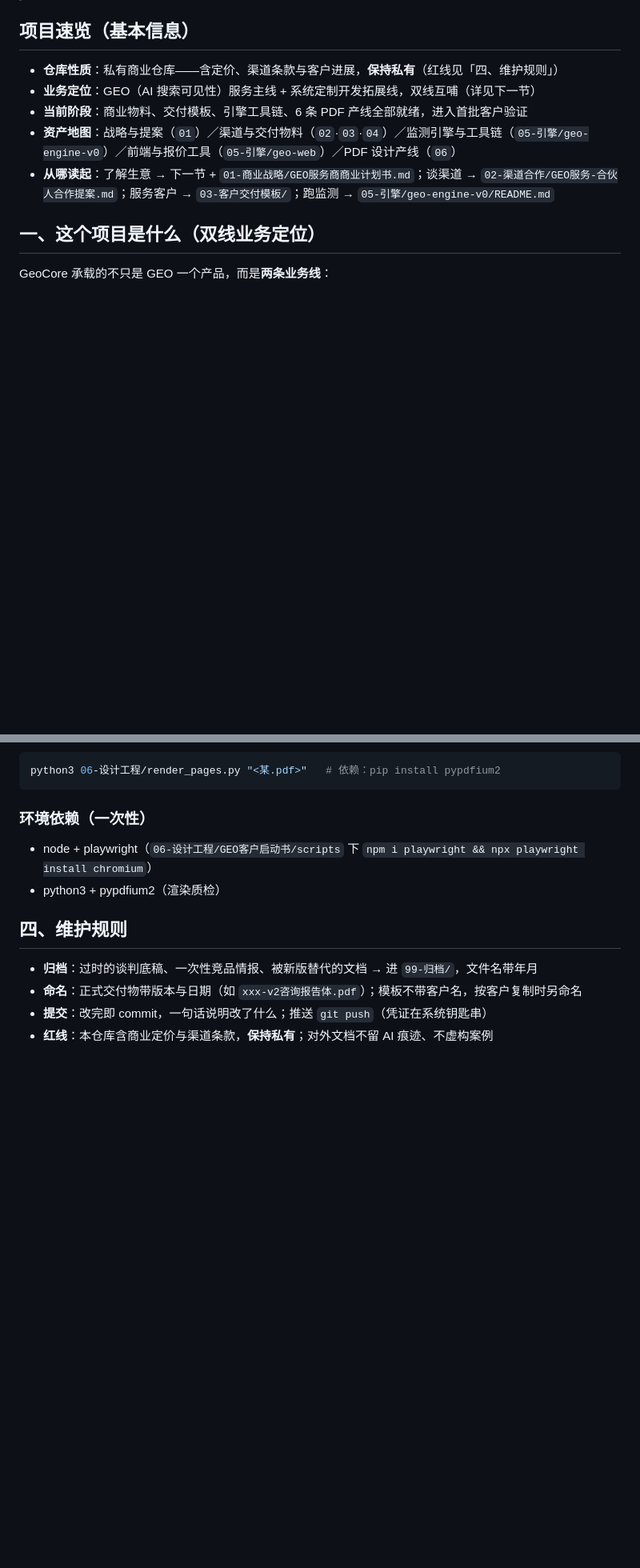
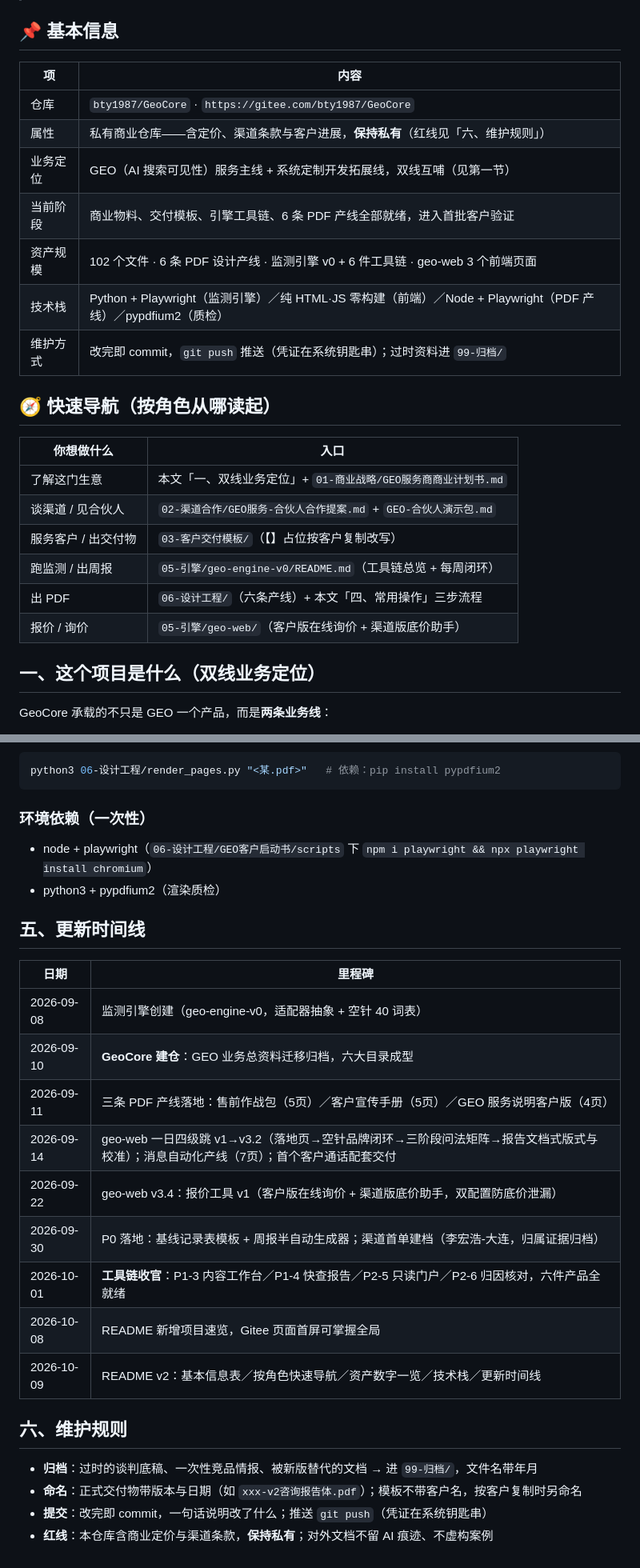
Before and after one commit to bty1987/GeoCore, a Markdown page: README.md, 2 parts joined by grey strips. Shown at 80% size. GitHub-like rendering; blank space fills up the shorter version.

Commit message:
README v2：基本信息表/按角色导航/资产数字一览/技术栈/更新时间线，常用操作补周报·快查·归因·geo-web命令，Gitee首页说明更丰富

```diff
--- a/README.md
+++ b/README.md
@@ -4,12 +6,27 @@
 > 本仓库是 GEO 业务的唯一资料主场：商业战略、渠道合作、客户交付、引擎代码、设计产线、归档情报都在这里。
 
-## 项目速览（基本信息）
+## 📌 基本信息
 
-- **仓库性质**：私有商业仓库——含定价、渠道条款与客户进展，**保持私有**（红线见「四、维护规则」）
-- **业务定位**：GEO（AI 搜索可见性）服务主线 + 系统定制开发拓展线，双线互哺（详见下一节）
-- **当前阶段**：商业物料、交付模板、引擎工具链、6 条 PDF 产线全部就绪，进入首批客户验证
-- **资产地图**：战略与提案（`01`）／渠道与交付物料（`02`·`03`·`04`）／监测引擎与工具链（`05-引擎/geo-engine-v0`）／前端与报价工具（`05-引擎/geo-web`）／PDF 设计产线（`06`）
-- **从哪读起**：了解生意 → 下一节 + `01-商业战略/GEO服务商商业计划书.md`；谈渠道 → `02-渠道合作/GEO服务-合伙人合作提案.md`；服务客户 → `03-客户交付模板/`；跑监测 → `05-引擎/geo-engine-v0/README.md`
+| 项 | 内容 |
+|---|---|
+| 仓库 | `bty1987/GeoCore` · `https://gitee.com/bty1987/GeoCore` |
+| 属性 | 私有商业仓库——含定价、渠道条款与客户进展，**保持私有**（红线见「六、维护规则」） |
+| 业务定位 | GEO（AI 搜索可见性）服务主线 + 系统定制开发拓展线，双线互哺（见第一节） |
+| 当前阶段 | 商业物料、交付模板、引擎工具链、6 条 PDF 产线全部就绪，进入首批客户验证 |
+| 资产规模 | 102 个文件 · 6 条 PDF 设计产线 · 监测引擎 v0 + 6 件工具链 · geo-web 3 个前端页面 |
+| 技术栈 | Python + Playwright（监测引擎）／纯 HTML·JS 零构建（前端）／Node + Playwright（PDF 产线）／pypdfium2（质检） |
+| 维护方式 | 改完即 commit，`git push` 推送（凭证在系统钥匙串）；过时资料进 `99-归档/` |
+
+## 🧭 快速导航（按角色从哪读起）
+
+| 你想做什么 | 入口 |
+|---|---|
+| 了解这门生意 | 本文「一、双线业务定位」+ `01-商业战略/GEO服务商商业计划书.md` |
+| 谈渠道 / 见合伙人 | `02-渠道合作/GEO服务-合伙人合作提案.md` + `GEO-合伙人演示包.md` |
+| 服务客户 / 出交付物 | `03-客户交付模板/`（【】占位按客户复制改写） |
+| 跑监测 / 出周报 | `05-引擎/geo-engine-v0/README.md`（工具链总览 + 每周闭环） |
+| 出 PDF | `06-设计工程/`（六条产线）+ 本文「四、常用操作」三步流程 |
+| 报价 / 询价 | `05-引擎/geo-web/`（客户版在线询价 + 渠道版底价助手） |
 
 ## 一、这个项目是什么（双线业务定位）
 
@@ -106,7 +161,21 @@ python3 06-设计工程/render_pages.py "<某.pdf>"   # 依赖：pip install pyp
 - node + playwright（`06-设计工程/GEO客户启动书/scripts` 下 `npm i playwright && npx playwright install chromium`）
 - python3 + pypdfium2（渲染质检）
 
-## 四、维护规则
+## 五、更新时间线
+
+| 日期 | 里程碑 |
+|---|---|
+| 2026-09-08 | 监测引擎创建（geo-engine-v0，适配器抽象 + 空针 40 词表） |
+| 2026-09-10 | **GeoCore 建仓**：GEO 业务总资料迁移归档，六大目录成型 |
+| 2026-09-11 | 三条 PDF 产线落地：售前作战包（5页）／客户宣传手册（5页）／GEO 服务说明客户版（4页） |
+| 2026-09-14 | geo-web 一日四级跳 v1→v3.2（落地页→空针品牌闭环→三阶段问法矩阵→报告文档式版式与校准）；消息自动化产线（7页）；首个客户通话配套交付 |
+| 2026-09-22 | geo-web v3.4：报价工具 v1（客户版在线询价 + 渠道版底价助手，双配置防底价泄漏） |
+| 2026-09-30 | P0 落地：基线记录表模板 + 周报半自动生成器；渠道首单建档（李宏浩-大连，归属证据归档） |
+| 2026-10-01 | **工具链收官**：P1-3 内容工作台／P1-4 快查报告／P2-5 只读门户／P2-6 归因核对，六件产品全就绪 |
+| 2026-10-08 | README 新增项目速览，Gitee 页面首屏可掌握全局 |
+| 2026-10-09 | README v2：基本信息表／按角色快速导航／资产数字一览／技术栈／更新时间线 |
+
+## 六、维护规则
 
 - **归档**：过时的谈判底稿、一次性竞品情报、被新版替代的文档 → 进 `99-归档/`，文件名带年月
 - **命名**：正式交付物带版本与日期（如 `xxx-v2咨询报告体.pdf`）；模板不带客户名，按客户复制时另命名
```
Also changed, not shown: other parts of README.md (+43 -3 lines).
